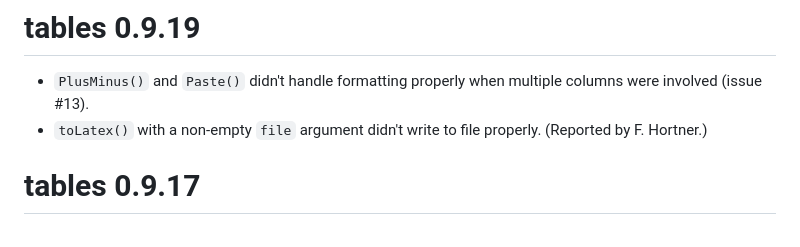
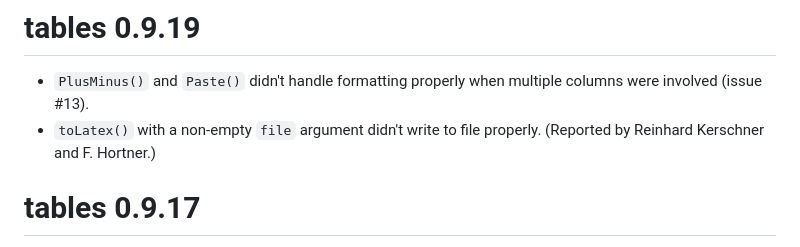
Before and after one commit to dmurdoch/tables, a Markdown page: NEWS.md, the part around the change. GitHub-like rendering.

Commit message:
Update credit.

```diff
--- a/NEWS.md
+++ b/NEWS.md
@@ -3,7 +3,7 @@
 - `PlusMinus()` and `Paste()` didn't handle formatting properly
 when multiple columns were involved (issue #13).
 - `toLatex()` with a non-empty `file` argument didn't write
-to file properly.  (Reported by F. Hortner.)
+to file properly.  (Reported by Reinhard Kerschner and F. Hortner.)
 
 # tables 0.9.17
 
```
